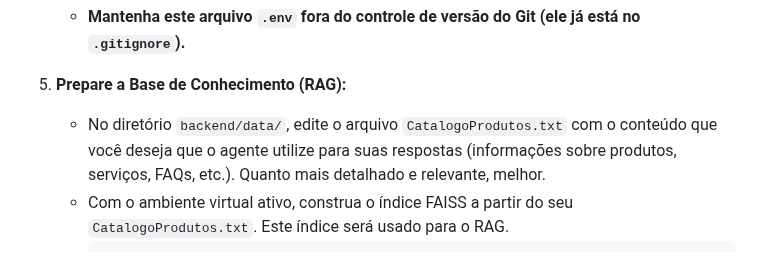
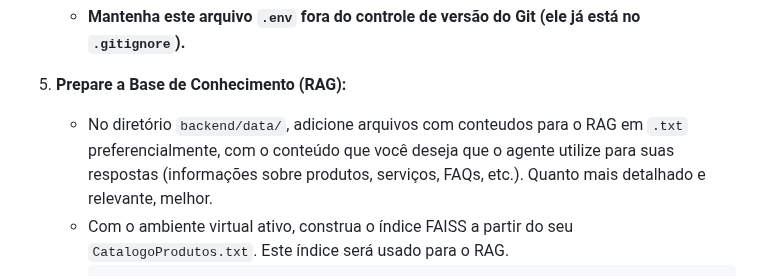
Before and after one commit to RafaLeme/ai-voice-agent, a Markdown page: README.md, the part around the change. GitHub-like rendering.

Commit message:
docs: Atualizando o arquivo README.md

````diff
--- a/README.md
+++ b/README.md
@@ -65,7 +65,7 @@ Antes de começar, certifique-se de ter instalado:
     * **Mantenha este arquivo `.env` fora do controle de versão do Git (ele já está no `.gitignore`).**
 
 5.  **Prepare a Base de Conhecimento (RAG):**
-    * No diretório `backend/data/`, edite o arquivo `CatalogoProdutos.txt` com o conteúdo que você deseja que o agente utilize para suas respostas (informações sobre produtos, serviços, FAQs, etc.). Quanto mais detalhado e relevante, melhor.
+    * No diretório `backend/data/`, adicione arquivos com conteudos para o RAG em  `.txt` preferencialmente, com o conteúdo que você deseja que o agente utilize para suas respostas (informações sobre produtos, serviços, FAQs, etc.). Quanto mais detalhado e relevante, melhor.
     * Com o ambiente virtual ativo, construa o índice FAISS a partir do seu `CatalogoProdutos.txt`. Este índice será usado para o RAG.
         ```bash
         cd backend
````
